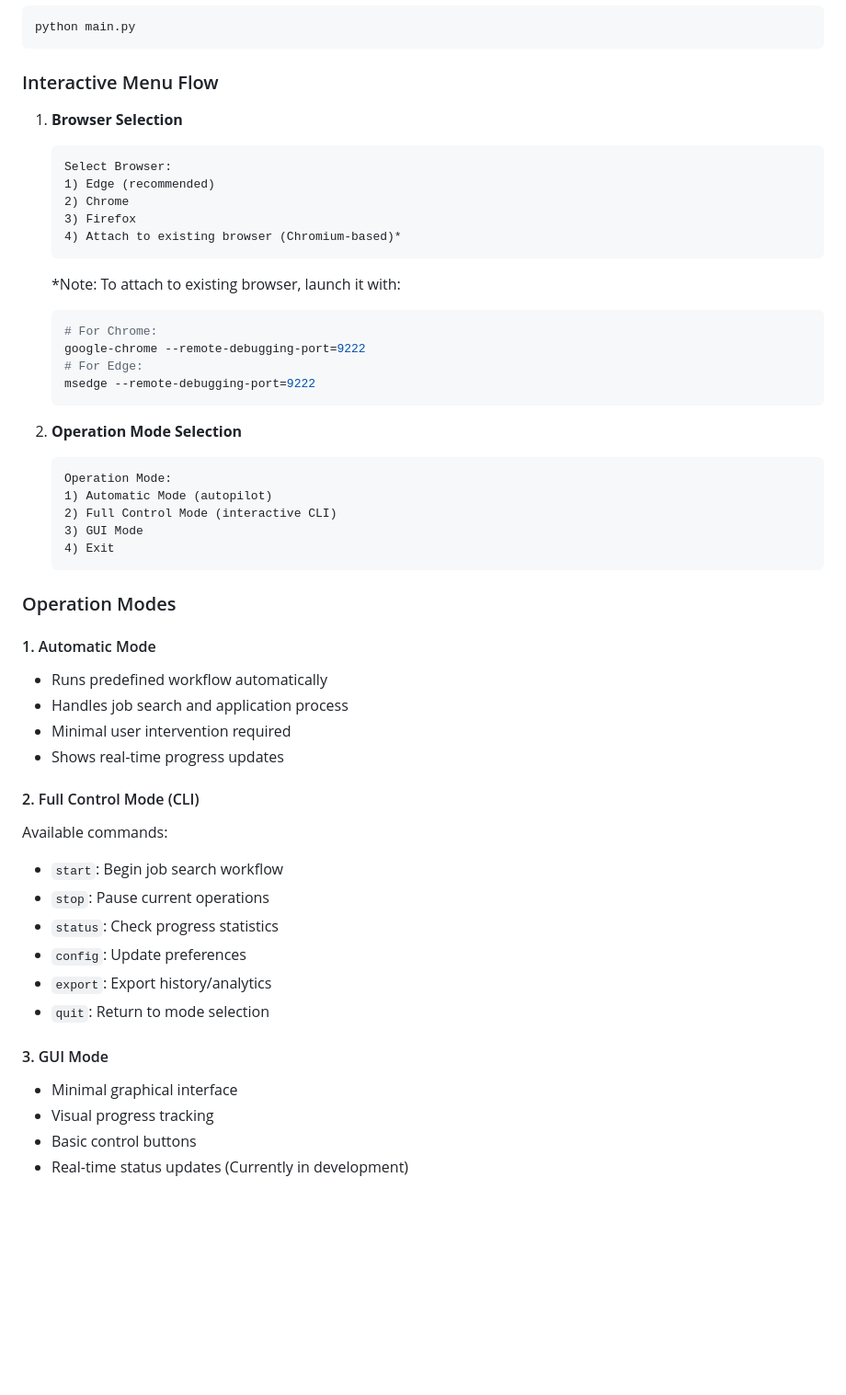
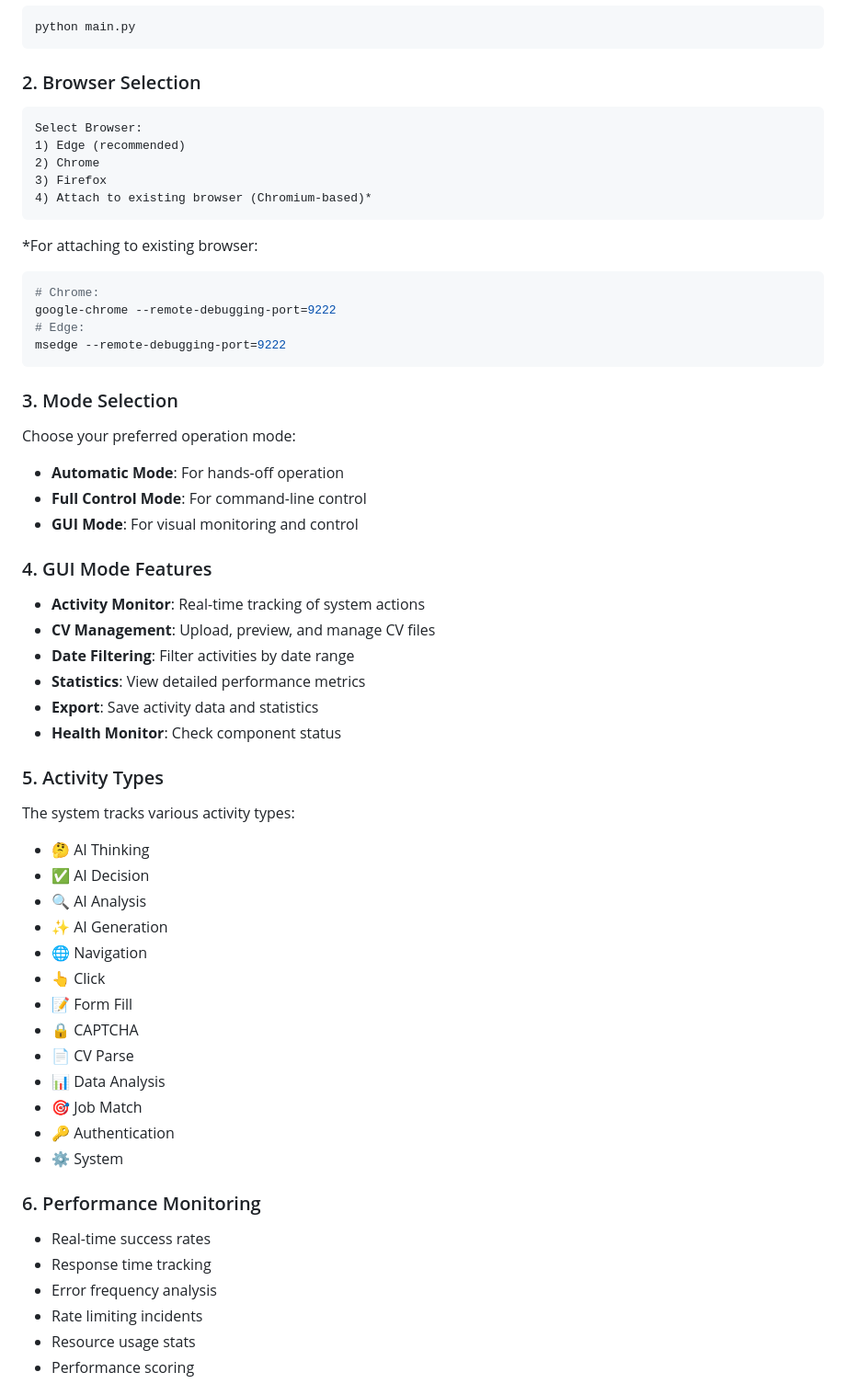
Before and after one commit to ZouhairMudakka/Autonomous-Job-Seeker, a Markdown page: README.md, the part around one of its changes. Shown at 92% size. GitHub-like rendering; blank space fills up the shorter version.

````diff
--- a/README.md
+++ b/README.md
@@ -186,54 +273,57 @@ For a detailed development roadmap and timeline, see [ROADMAP.md](ROADMAP.md)
 python main.py
 ```
 
-### Interactive Menu Flow
+### 2. Browser Selection
+```
+Select Browser:
+1) Edge (recommended)
+2) Chrome
+3) Firefox
+4) Attach to existing browser (Chromium-based)*
+```
+*For attaching to existing browser:
+```bash
+# Chrome:
+google-chrome --remote-debugging-port=9222
+# Edge:
+msedge --remote-debugging-port=9222
+```
 
-1. **Browser Selection**
-   ```
-   Select Browser:
-   1) Edge (recommended)
-   2) Chrome
-   3) Firefox
-   4) Attach to existing browser (Chromium-based)*
-   ```
-   *Note: To attach to existing browser, launch it with:
-   ```bash
-   # For Chrome:
-   google-chrome --remote-debugging-port=9222
-   # For Edge:
-   msedge --remote-debugging-port=9222
-   ```
+### 3. Mode Selection
+Choose your preferred operation mode:
+- **Automatic Mode**: For hands-off operation
+- **Full Control Mode**: For command-line control
+- **GUI Mode**: For visual monitoring and control
 
-2. **Operation Mode Selection**
-   ```
-   Operation Mode:
-   1) Automatic Mode (autopilot)
-   2) Full Control Mode (interactive CLI)
-   3) GUI Mode
-   4) Exit
-   ```
+### 4. GUI Mode Features
+- **Activity Monitor**: Real-time tracking of system actions
+- **CV Management**: Upload, preview, and manage CV files
+- **Date Filtering**: Filter activities by date range
+- **Statistics**: View detailed performance metrics
+- **Export**: Save activity data and statistics
+- **Health Monitor**: Check component status
 
-### Operation Modes
+### 5. Activity Types
+The system tracks various activity types:
+- 🤔 AI Thinking
+- ✅ AI Decision
+- 🔍 AI Analysis
+- ✨ AI Generation
+- 🌐 Navigation
+- 👆 Click
+- 📝 Form Fill
+- 🔒 CAPTCHA
+- 📄 CV Parse
+- 📊 Data Analysis
+- 🎯 Job Match
+- 🔑 Authentication
+- ⚙️ System
 
-#### 1. Automatic Mode
-- Runs predefined workflow automatically
-- Handles job search and application process
-- Minimal user intervention required
-- Shows real-time progress updates
+### 6. Performance Monitoring
+- Real-time success rates
+- Response time tracking
+- Error frequency analysis
+- Rate limiting incidents
+- Resource usage stats
+- Performance scoring
 
-#### 2. Full Control Mode (CLI)
-Available commands:
-- `start`: Begin job search workflow
-- `stop`: Pause current operations
-- `status`: Check progress statistics
-- `config`: Update preferences
-- `export`: Export history/analytics
-- `quit`: Return to mode selection
-
-#### 3. GUI Mode
-- Minimal graphical interface
-- Visual progress tracking
-- Basic control buttons
-- Real-time status updates
-(Currently in development)
-
````
Also changed, not shown: other parts of README.md (+109 -45 lines).
